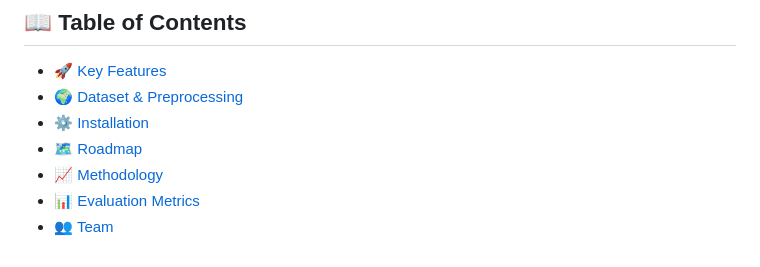
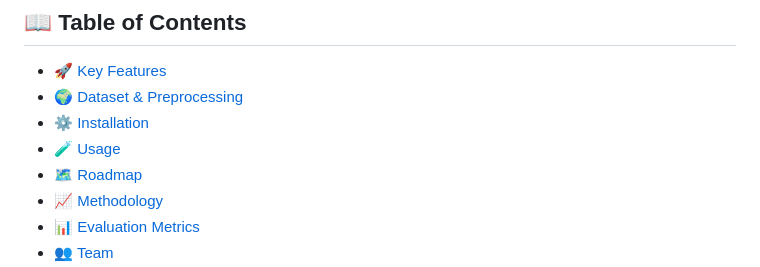
Before and after one commit to LowIQCoder/gesture_translate, a Markdown page: README.md, the part around the change printed below. GitHub-like rendering.

```diff
--- a/README.md
+++ b/README.md
@@ -9,6 +9,7 @@ Optimized application for automatic translating from **(ASL)** to English Langua
 * [🚀 Key Features](#-key-features)
 * [🌍 Dataset & Preprocessing](#-dataset--preprocessing)
 * [⚙️ Installation](#️-installation)
+* [🧪 Usage](#-usage)
 * [🗺️ Roadmap](#️-roadmap)
 * [📈 Methodology](#-methodology)
 * [📊 Evaluation Metrics](#-evaluation-metrics)
```
Also changed, not shown: other parts of README.md (+3 -3 lines).
